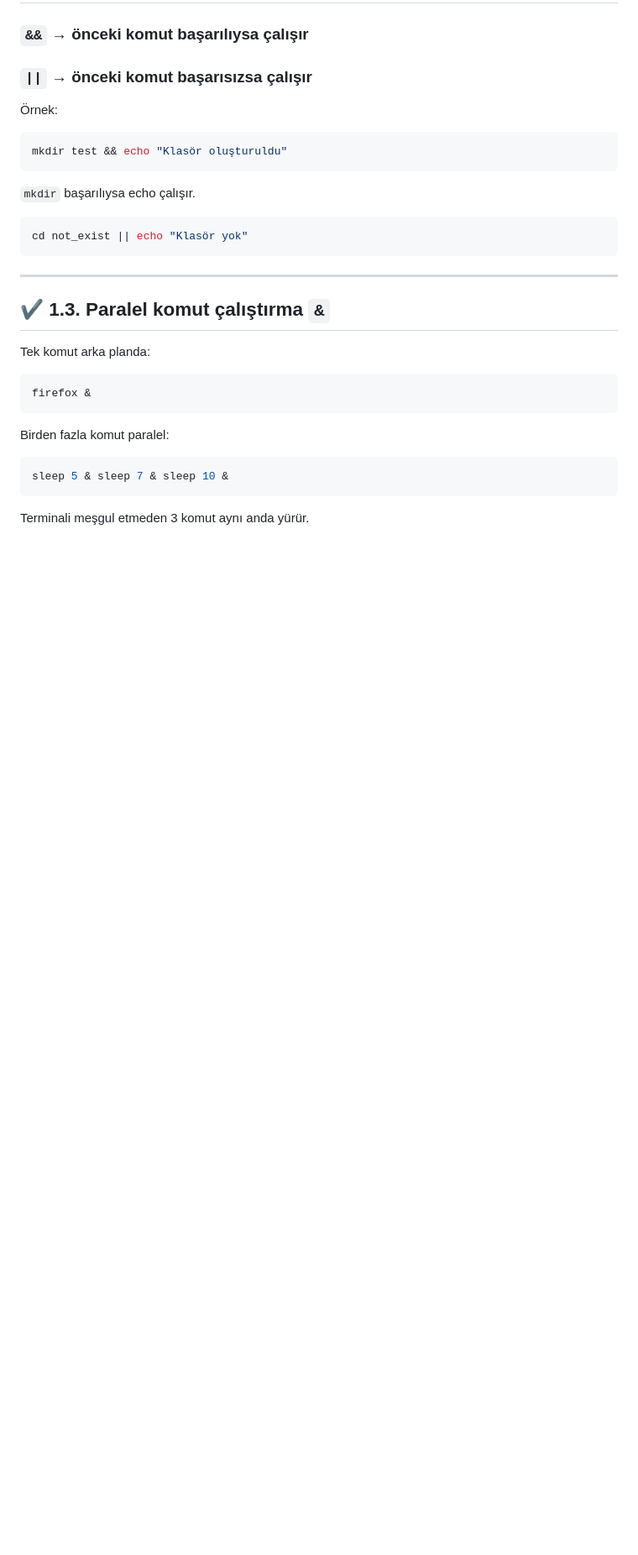
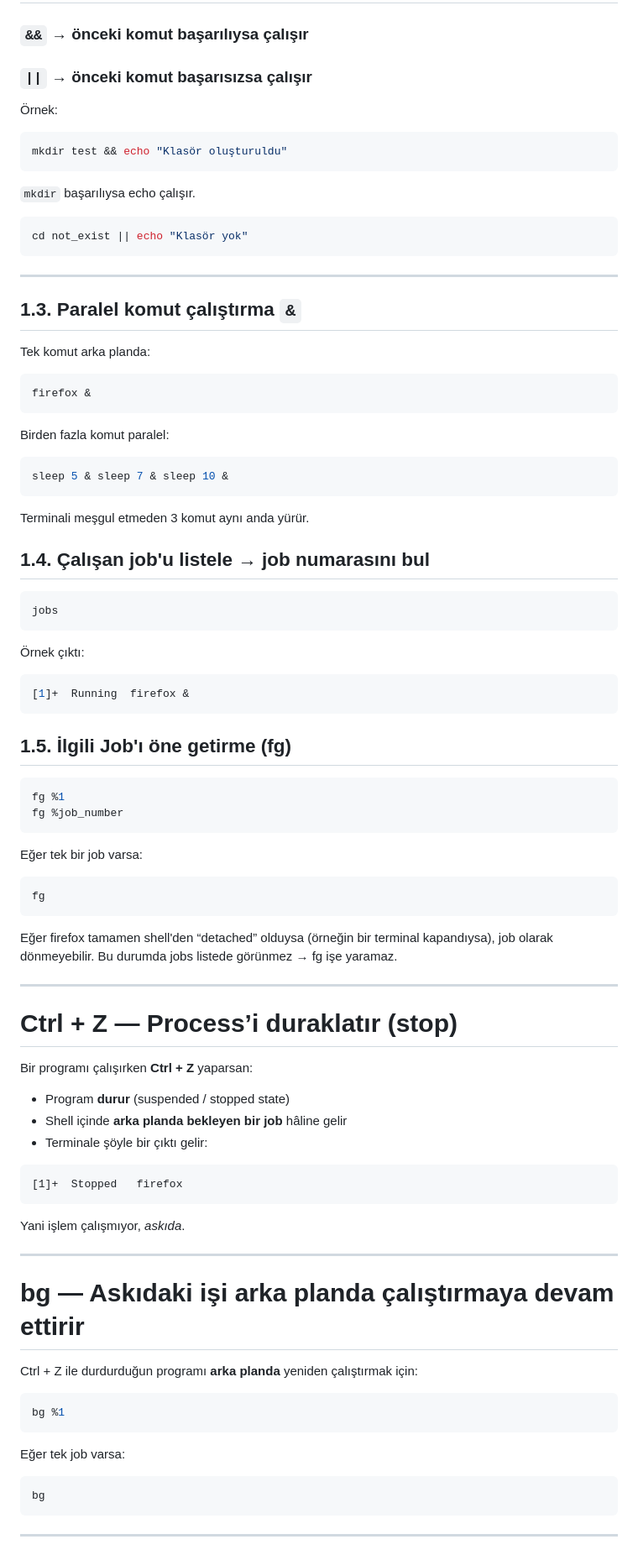
Before and after one commit to ismailhakkituran/ismailhakkituran.github.io, a Markdown page: system-app-04-12-2025.md, the part around the change printed below. Shown: that part at 84% size. GitHub-like rendering; blank space fills up the shorter version.

````diff
--- a/system-app-04-12-2025.md
+++ b/system-app-04-12-2025.md
@@ -45,7 +43,7 @@ cd not_exist || echo "Klasör yok"
 
 ---
 
-## ✔️ 1.3. Paralel komut çalıştırma `&`
+##  1.3. Paralel komut çalıştırma `&`
 
 Tek komut arka planda:
 
@@ -61,3 +59,62 @@ sleep 5 & sleep 7 & sleep 10 &
 
 Terminali meşgul etmeden 3 komut aynı anda yürür.
 
+## 1.4. Çalışan job'u listele → job numarasını bul
+
+```bash
+jobs
+```
+Örnek çıktı:
+```bash
+[1]+  Running  firefox &
+```
+
+## 1.5. İlgili Job'ı öne getirme (fg)
+
+```bash
+fg %1
+fg %job_number
+```
+
+Eğer tek bir job varsa:
+```bash
+fg
+```
+
+Eğer firefox tamamen shell'den “detached” olduysa (örneğin bir terminal kapandıysa), job olarak dönmeyebilir.
+Bu durumda jobs listede görünmez → fg işe yaramaz.
+
+---
+
+# **Ctrl + Z — Process’i duraklatır (stop)**
+
+Bir programı çalışırken **Ctrl + Z** yaparsan:
+
+* Program **durur** (suspended / stopped state)
+* Shell içinde **arka planda bekleyen bir job** hâline gelir
+* Terminale şöyle bir çıktı gelir:
+
+```
+[1]+  Stopped   firefox
+```
+
+Yani işlem çalışmıyor, *askıda*.
+
+---
+
+#  **bg — Askıdaki işi arka planda çalıştırmaya devam ettirir**
+
+Ctrl + Z ile durdurduğun programı **arka planda** yeniden çalıştırmak için:
+
+```bash
+bg %1
+```
+
+Eğer tek job varsa:
+
+```bash
+bg
+```
+
+---
+
````
Also changed, not shown: other parts of system-app-04-12-2025.md (+117 -30 lines).
